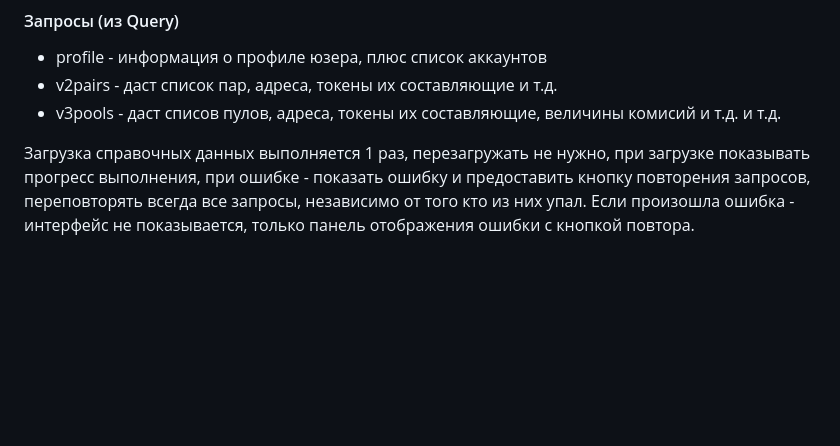
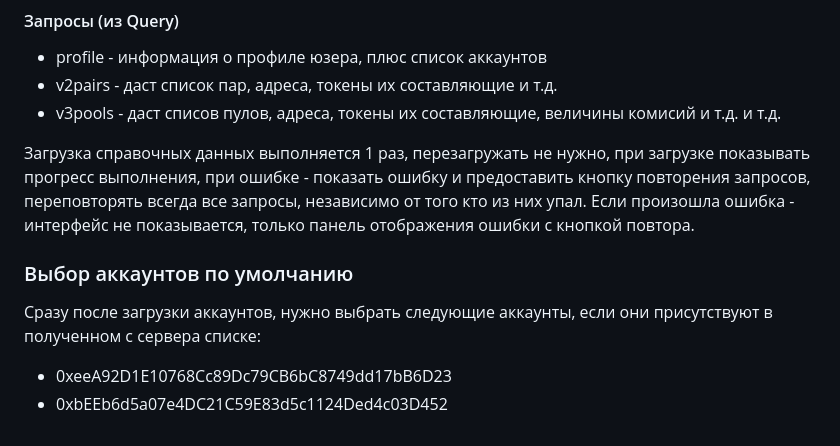
Before and after one commit to evg1605/defimap-records, a Markdown page: prompts/head.md, the part around the change. Rendered like a GitHub page; blank space fills up the shorter version.

Commit message:
add default account selection after loading accounts

```diff
--- a/prompts/head.md
+++ b/prompts/head.md
@@ -47,3 +47,9 @@ hint-ы делать стандартным способом, не кастом
 Загрузка справочных данных выполняется 1 раз, перезагружать не нужно, при загрузке показывать прогресс выполнения, при
 ошибке - показать ошибку и предоставить кнопку повторения запросов, переповторять всегда все запросы, независимо от того
 кто из них упал. Если произошла ошибка - интерфейс не показывается, только панель отображения ошибки с кнопкой повтора.
+
+### Выбор аккаунтов по умолчанию
+
+Сразу после загрузки аккаунтов, нужно выбрать следующие аккаунты, если они присутствуют в полученном с сервера списке:
+- 0xeeA92D1E10768Cc89Dc79CB6bC8749dd17bB6D23
+- 0xbEEb6d5a07e4DC21C59E83d5c1124Ded4c03D452
```
